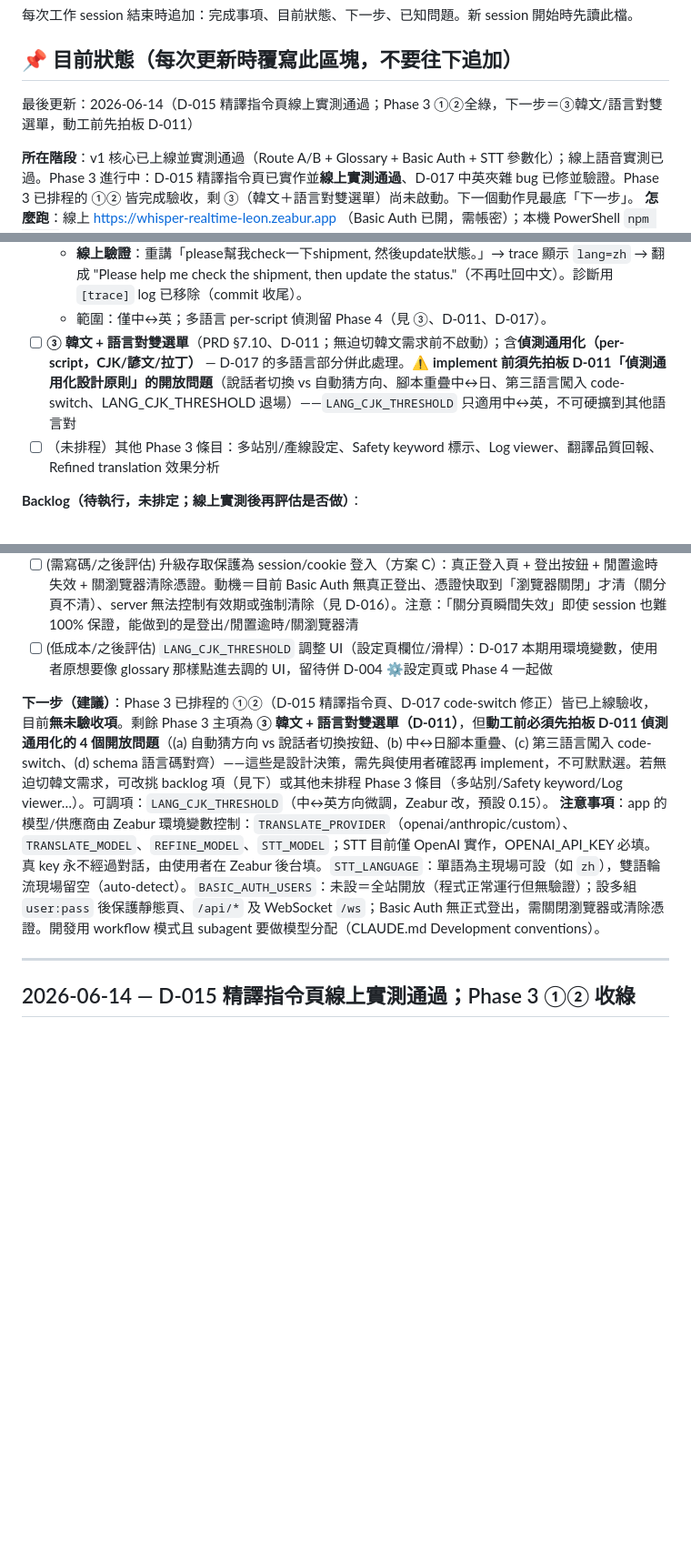
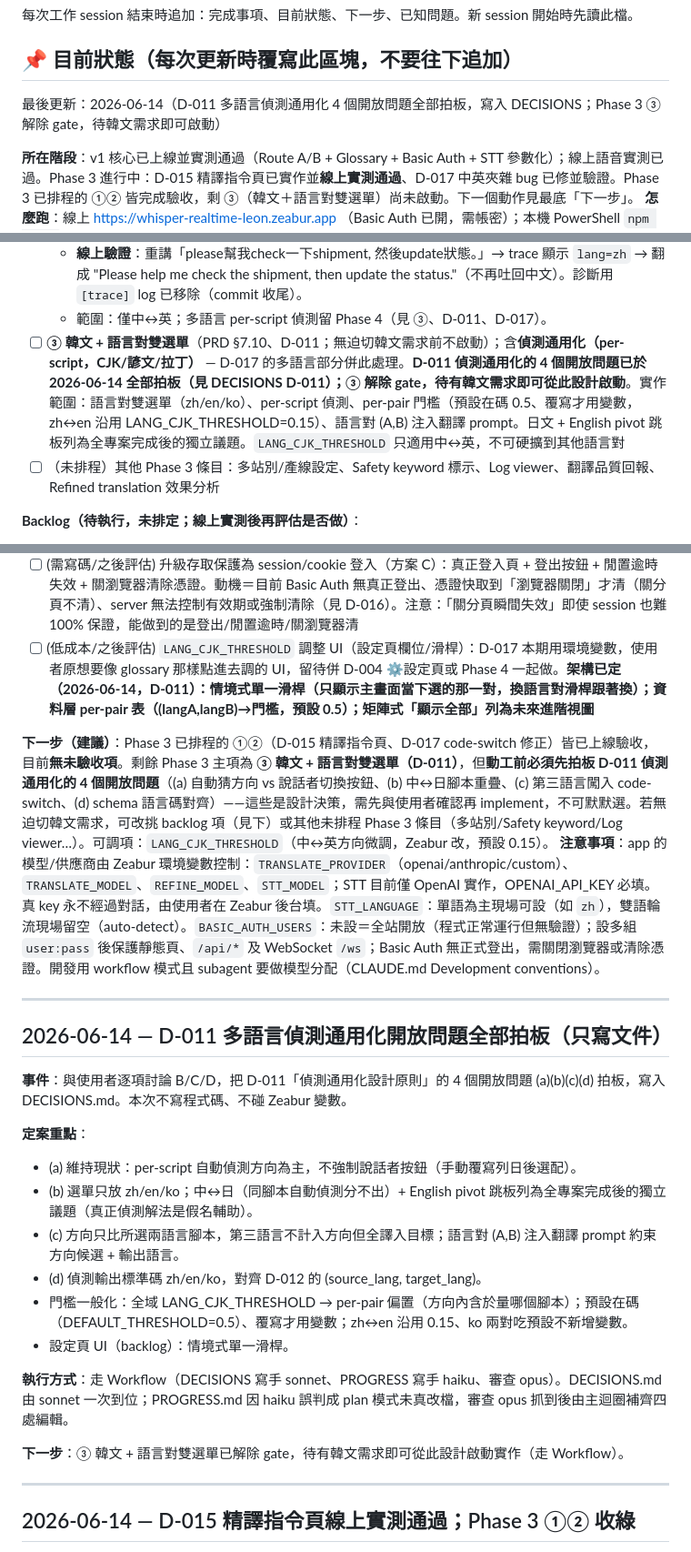
Before and after one commit to nogggnoggg/whisper_realtime, a Markdown page: docs/PROGRESS.md, 3 parts joined by grey strips. Shown at 91% size. Drawn GitHub-style; blank space fills up the shorter version.

Commit message:
docs: 拍板 D-011 多語言偵測通用化 4 個開放問題（a/b/c/d）+ 門檻一般化載體 + 設定頁架構
- D-011：(a) 維持自動偵測不強制說話者按鈕；(b) 選單只 zh/en/ko，日文+pivot 列全專案後獨立議題；(c) 只比所選兩語言腳本、第三語言全譯，語言對注入翻譯 prompt；(d) 輸出標準碼對齊 D-012
- 門檻一般化：全域 LANG_CJK_THRESHOLD → per-pair 偏置，預設在碼(0.5)/覆寫用變數，zh↔en 沿用 0.15
- 設定頁 UI(backlog)：情境式單一滑桿
- D-006/D-017 加交叉註記；dashboard ③ 解除 gate + handoff 日誌

Co-Authored-By: Claude Opus 4.8 (1M context) <noreply@anthropic.com>

```diff
--- a/docs/PROGRESS.md
+++ b/docs/PROGRESS.md
@@ -4,7 +4,7 @@
 
 ## 📌 目前狀態（每次更新時覆寫此區塊，不要往下追加）
 
-最後更新：2026-06-14（D-015 精譯指令頁線上實測通過；Phase 3 ①②全綠，下一步＝③韓文/語言對雙選單，動工前先拍板 D-011）
+最後更新：2026-06-14（D-011 多語言偵測通用化 4 個開放問題全部拍板，寫入 DECISIONS；Phase 3 ③ 解除 gate，待韓文需求即可啟動）
 
 **所在階段**：v1 核心已上線並實測通過（Route A/B + Glossary + Basic Auth + STT 參數化）；線上語音實測已過。Phase 3 進行中：D-015 精譯指令頁已實作並**線上實測通過**、D-017 中英夾雜 bug 已修並驗證。Phase 3 已排程的 ①② 皆完成驗收，剩 ③（韓文＋語言對雙選單）尚未啟動。下一個動作見最底「下一步」。
 **怎麼跑**：線上 https://whisper-realtime-leon.zeabur.app （Basic Auth 已開，需帳密）；本機 PowerShell `npm start`（port 3100）→ http://localhost:3100
@@ -54,7 +54,7 @@
   - 修法：B＝`server/lang.js` 門檻改環境變數 `LANG_CJK_THRESHOLD`（預設 0.15）；A＝`translate.js`/`refine.js` prompt 強制整句全譯、夾雜外語一併翻、不照抄。
   - **線上驗證**：重講「please幫我check一下shipment, 然後update狀態。」→ trace 顯示 `lang=zh` → 翻成 "Please help me check the shipment, then update the status."（不再吐回中文）。診斷用 `[trace]` log 已移除（commit 收尾）。
   - 範圍：僅中↔英；多語言 per-script 偵測留 Phase 4（見 ③、D-011、D-017）。
-- [ ] **③ 韓文 + 語言對雙選單**（PRD §7.10、D-011；無迫切韓文需求前不啟動）；含**偵測通用化（per-script，CJK/諺文/拉丁）** — D-017 的多語言部分併此處理。**⚠ implement 前須先拍板 D-011「偵測通用化設計原則」的開放問題**（說話者切換 vs 自動猜方向、腳本重疊中↔日、第三語言闖入 code-switch、LANG_CJK_THRESHOLD 退場）——`LANG_CJK_THRESHOLD` 只適用中↔英，不可硬擴到其他語言對
+- [ ] **③ 韓文 + 語言對雙選單**（PRD §7.10、D-011；無迫切韓文需求前不啟動）；含**偵測通用化（per-script，CJK/諺文/拉丁）** — D-017 的多語言部分併此處理。**D-011 偵測通用化的 4 個開放問題已於 2026-06-14 全部拍板（見 DECISIONS D-011）；③ 解除 gate，待有韓文需求即可從此設計啟動**。實作範圍：語言對雙選單（zh/en/ko）、per-script 偵測、per-pair 門檻（預設在碼 0.5、覆寫才用變數，zh↔en 沿用 LANG_CJK_THRESHOLD=0.15）、語言對 (A,B) 注入翻譯 prompt。日文 + English pivot 跳板列為全專案完成後的獨立議題。`LANG_CJK_THRESHOLD` 只適用中↔英，不可硬擴到其他語言對
 - [ ] （未排程）其他 Phase 3 條目：多站別/產線設定、Safety keyword 標示、Log viewer、翻譯品質回報、Refined translation 效果分析
 
 **Backlog（待執行，未排定；線上實測後再評估是否做）**：
@@ -63,10 +63,28 @@
 - [ ] (需寫碼) `STT_CHUNK_MS` 可調（前端 append 塊大小，現寫死 ~20ms，需改 pcm-worklet.js/audio.js）+ 修 `SILENCE_DURATION` 幽靈變數（PROTOCOL 列過但 server 從不讀；靜音實際由前端設定頁滑桿控制 → 接成真的或從文件移除以免誤會）
 - [ ] (低成本/面板可見性) 視需要把「已支援但未上 Zeabur」的變數以預設值加進面板：`TRANSLATE_REASONING_EFFORT`(minimal)、`REFINE_REASONING_EFFORT`(minimal；gpt-5.5 不支援會自動移除)；換供應商才需 `ANTHROPIC_API_KEY`/`TRANSLATE_BASE_URL`/`TRANSLATE_API_KEY`；`STT_PROMPT`(僅 gpt-4o-transcribe)。這類**程式碼已支援**，只是沒加面板，跑預設值
 - [ ] (需寫碼/之後評估) 升級存取保護為 session/cookie 登入（方案 C）：真正登入頁 + 登出按鈕 + 閒置逾時失效 + 關瀏覽器清除憑證。動機＝目前 Basic Auth 無真正登出、憑證快取到「瀏覽器關閉」才清（關分頁不清）、server 無法控制有效期或強制清除（見 D-016）。注意：「關分頁瞬間失效」即使 session 也難 100% 保證，能做到的是登出/閒置逾時/關瀏覽器清
-- [ ] (低成本/之後評估) `LANG_CJK_THRESHOLD` 調整 UI（設定頁欄位/滑桿）：D-017 本期用環境變數，使用者原想要像 glossary 那樣點進去調的 UI，留待併 D-004 ⚙設定頁或 Phase 4 一起做
+- [ ] (低成本/之後評估) `LANG_CJK_THRESHOLD` 調整 UI（設定頁欄位/滑桿）：D-017 本期用環境變數，使用者原想要像 glossary 那樣點進去調的 UI，留待併 D-004 ⚙設定頁或 Phase 4 一起做。**架構已定（2026-06-14，D-011）：情境式單一滑桿（只顯示主畫面當下選的那一對，換語言對滑桿跟著換）；資料層 per-pair 表（(langA,langB)→門檻，預設 0.5）；矩陣式「顯示全部」列為未來進階視圖**
 
 **下一步（建議）**：Phase 3 已排程的 ①②（D-015 精譯指令頁、D-017 code-switch 修正）皆已上線驗收，目前**無未驗收項**。剩餘 Phase 3 主項為 **③ 韓文 + 語言對雙選單（D-011）**，但**動工前必須先拍板 D-011 偵測通用化的 4 個開放問題**（(a) 自動猜方向 vs 說話者切換按鈕、(b) 中↔日腳本重疊、(c) 第三語言闖入 code-switch、(d) schema 語言碼對齊）——這些是設計決策，需先與使用者確認再 implement，不可默默選。若無迫切韓文需求，可改挑 backlog 項（見下）或其他未排程 Phase 3 條目（多站別/Safety keyword/Log viewer…）。可調項：`LANG_CJK_THRESHOLD`（中↔英方向微調，Zeabur 改，預設 0.15）。
 **注意事項**：app 的模型/供應商由 Zeabur 環境變數控制：`TRANSLATE_PROVIDER`（openai/anthropic/custom）、`TRANSLATE_MODEL`、`REFINE_MODEL`、`STT_MODEL`；STT 目前僅 OpenAI 實作，OPENAI_API_KEY 必填。真 key 永不經過對話，由使用者在 Zeabur 後台填。`STT_LANGUAGE`：單語為主現場可設（如 `zh`），雙語輪流現場留空（auto-detect）。`BASIC_AUTH_USERS`：未設＝全站開放（程式正常運行但無驗證）；設多組 `user:pass` 後保護靜態頁、`/api/*` 及 WebSocket `/ws`；Basic Auth 無正式登出，需關閉瀏覽器或清除憑證。開發用 workflow 模式且 subagent 要做模型分配（CLAUDE.md Development conventions）。
+
+---
+
+## 2026-06-14 — D-011 多語言偵測通用化開放問題全部拍板（只寫文件）
+
+**事件**：與使用者逐項討論 B/C/D，把 D-011「偵測通用化設計原則」的 4 個開放問題 (a)(b)(c)(d) 拍板，寫入 DECISIONS.md。本次不寫程式碼、不碰 Zeabur 變數。
+
+**定案重點**：
+- (a) 維持現狀：per-script 自動偵測方向為主，不強制說話者按鈕（手動覆寫列日後選配）。
+- (b) 選單只放 zh/en/ko；中↔日（同腳本自動偵測分不出）+ English pivot 跳板列為全專案完成後的獨立議題（真正偵測解法是假名輔助）。
+- (c) 方向只比所選兩語言腳本，第三語言不計入方向但全譯入目標；語言對 (A,B) 注入翻譯 prompt 約束方向候選 + 輸出語言。
+- (d) 偵測輸出標準碼 zh/en/ko，對齊 D-012 的 (source_lang, target_lang)。
+- 門檻一般化：全域 LANG_CJK_THRESHOLD → per-pair 偏置（方向內含於量哪個腳本）；預設在碼（DEFAULT_THRESHOLD=0.5）、覆寫才用變數；zh↔en 沿用 0.15、ko 兩對吃預設不新增變數。
+- 設定頁 UI（backlog）：情境式單一滑桿。
+
+**執行方式**：走 Workflow（DECISIONS 寫手 sonnet、PROGRESS 寫手 haiku、審查 opus）。DECISIONS.md 由 sonnet 一次到位；PROGRESS.md 因 haiku 誤判成 plan 模式未真改檔，審查 opus 抓到後由主迴圈補齊四處編輯。
+
+**下一步**：③ 韓文 + 語言對雙選單已解除 gate，待有韓文需求即可從此設計啟動實作（走 Workflow）。
 
 ---
 
```
Also changed, not shown: docs/DECISIONS.md (+15 -0 lines).
